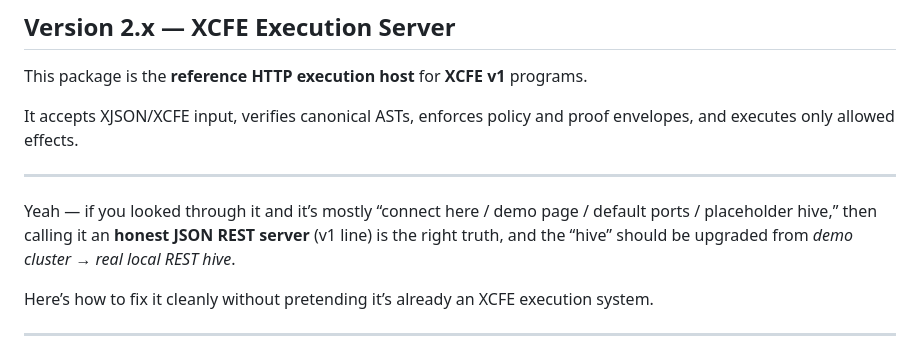
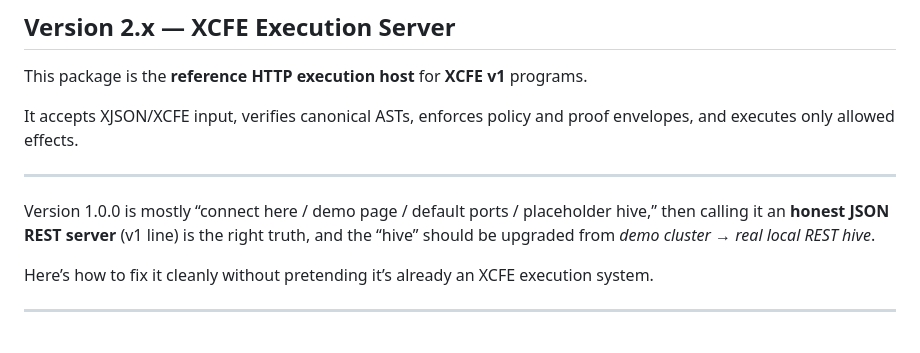
Before and after one commit to cannaseedus-bot/XCFE, a Markdown page: README.md, the part around the change. GitHub-like rendering.

```diff
--- a/README.md
+++ b/README.md
@@ -9,7 +9,7 @@ envelopes, and executes only allowed effects.
 
 ---
 
-Yeah — if you looked through it and it’s mostly “connect here / demo page / default ports / placeholder hive,” then calling it an **honest JSON REST server** (v1 line) is the right truth, and the “hive” should be upgraded from *demo cluster* → *real local REST hive*.
+Version 1.0.0 is mostly “connect here / demo page / default ports / placeholder hive,” then calling it an **honest JSON REST server** (v1 line) is the right truth, and the “hive” should be upgraded from *demo cluster* → *real local REST hive*.
 
 Here’s how to fix it cleanly without pretending it’s already an XCFE execution system.
 
```
